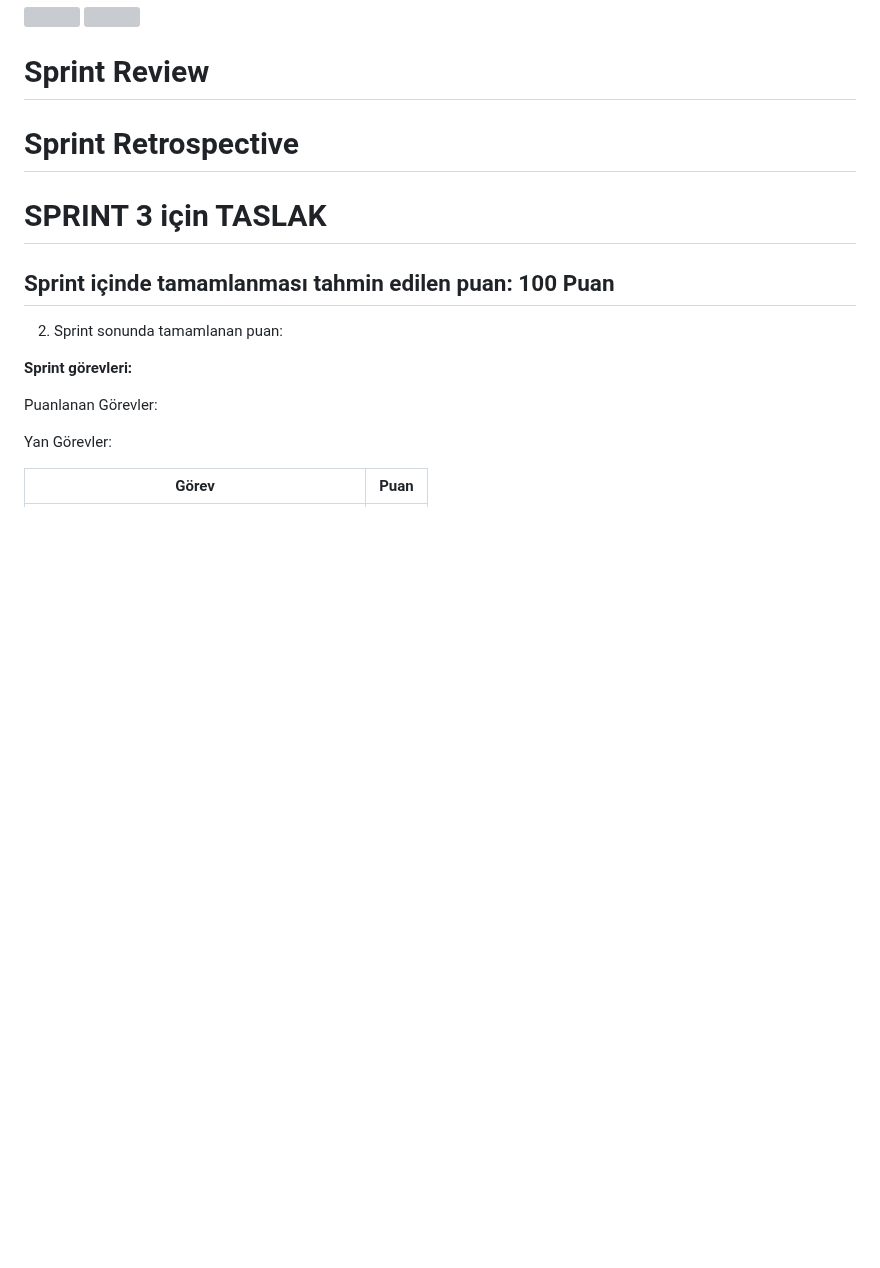
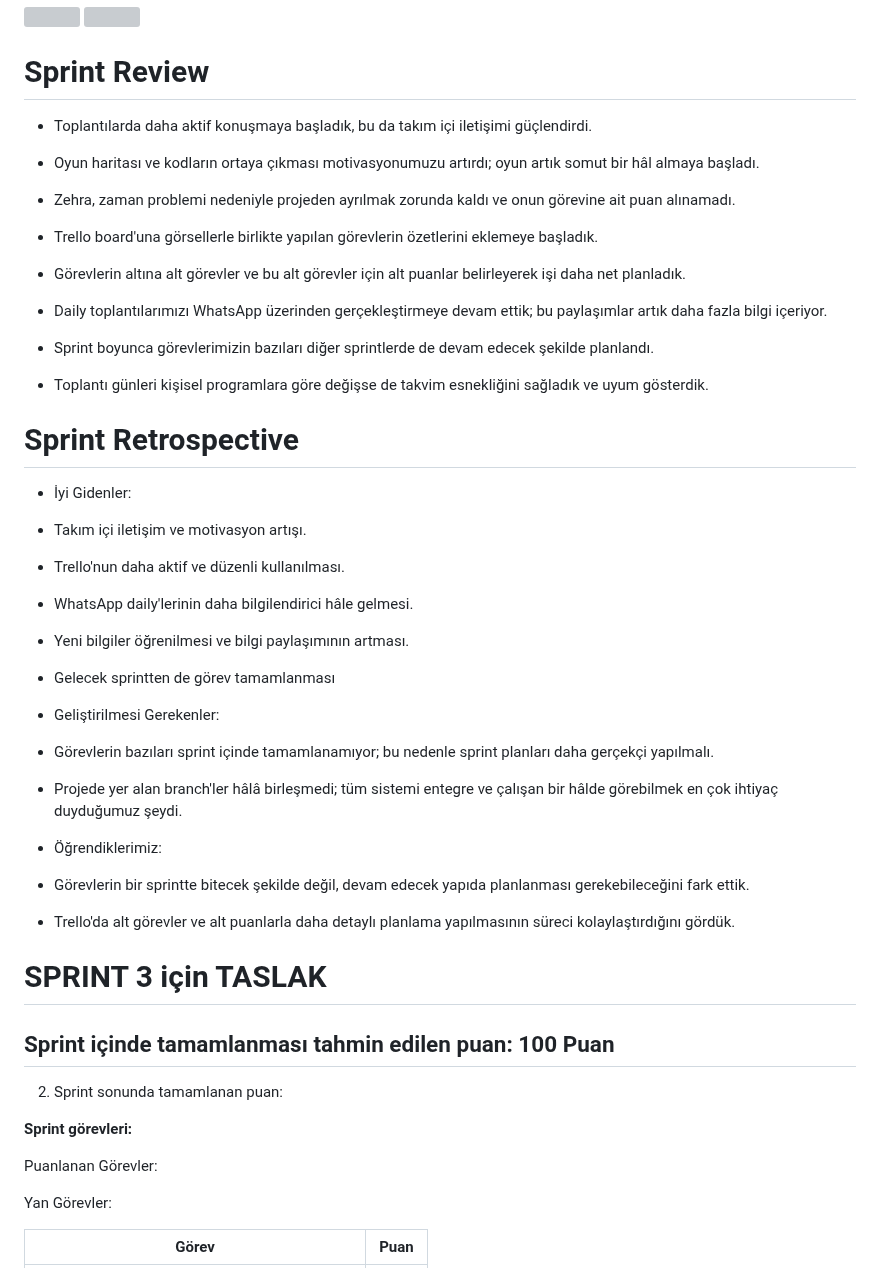
Before and after one commit to fundanedir1/grup23repository, a Markdown page: README.md, the part around the change. GitHub-like rendering; blank space fills up the shorter version; grey boxes are pictures that could not be loaded.

Commit message:
sprint review ve retrospective

```diff
--- a/README.md
+++ b/README.md
@@ -313,7 +313,50 @@ Trello Board Görüntüsü:
 
 # Sprint Review
 
+* Toplantılarda daha aktif konuşmaya başladık, bu da takım içi iletişimi güçlendirdi.
+
+* Oyun haritası ve kodların ortaya çıkması motivasyonumuzu artırdı; oyun artık somut bir hâl almaya başladı.
+
+* Zehra, zaman problemi nedeniyle projeden ayrılmak zorunda kaldı ve onun görevine ait puan alınamadı.
+
+* Trello board'una görsellerle birlikte yapılan görevlerin özetlerini eklemeye başladık.
+
+* Görevlerin altına alt görevler ve bu alt görevler için alt puanlar belirleyerek işi daha net planladık.
+
+* Daily toplantılarımızı WhatsApp üzerinden gerçekleştirmeye devam ettik; bu paylaşımlar artık daha fazla bilgi içeriyor.
+
+* Sprint boyunca görevlerimizin bazıları diğer sprintlerde de devam edecek şekilde planlandı.
+
+* Toplantı günleri kişisel programlara göre değişse de takvim esnekliğini sağladık ve uyum gösterdik.
+
+
+
+
 # Sprint Retrospective
+
+* İyi Gidenler:
+
+- Takım içi iletişim ve motivasyon artışı.
+
+- Trello'nun daha aktif ve düzenli kullanılması.
+
+- WhatsApp daily'lerinin daha bilgilendirici hâle gelmesi.
+
+- Yeni bilgiler öğrenilmesi ve bilgi paylaşımının artması.
+
+- Gelecek sprintten de görev tamamlanması
+
+* Geliştirilmesi Gerekenler:
+
+- Görevlerin bazıları sprint içinde tamamlanamıyor; bu nedenle sprint planları daha gerçekçi yapılmalı.
+
+- Projede yer alan branch'ler hâlâ birleşmedi; tüm sistemi entegre ve çalışan bir hâlde görebilmek en çok ihtiyaç duyduğumuz şeydi.
+
+* Öğrendiklerimiz:
+
+- Görevlerin bir sprintte bitecek şekilde değil, devam edecek yapıda planlanması gerekebileceğini fark ettik.
+
+- Trello'da alt görevler ve alt puanlarla daha detaylı planlama yapılmasının süreci kolaylaştırdığını gördük.
 
 
 
```
